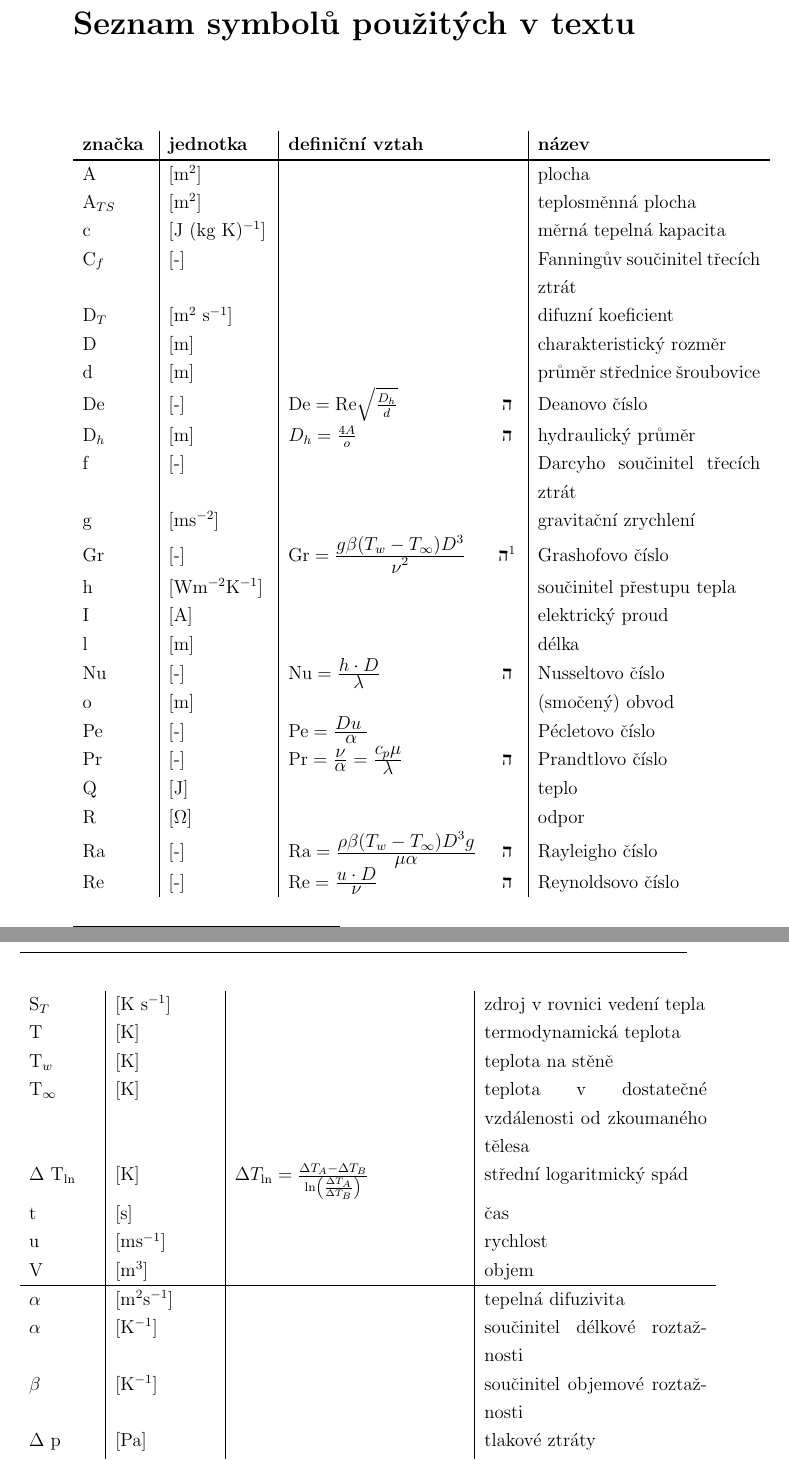
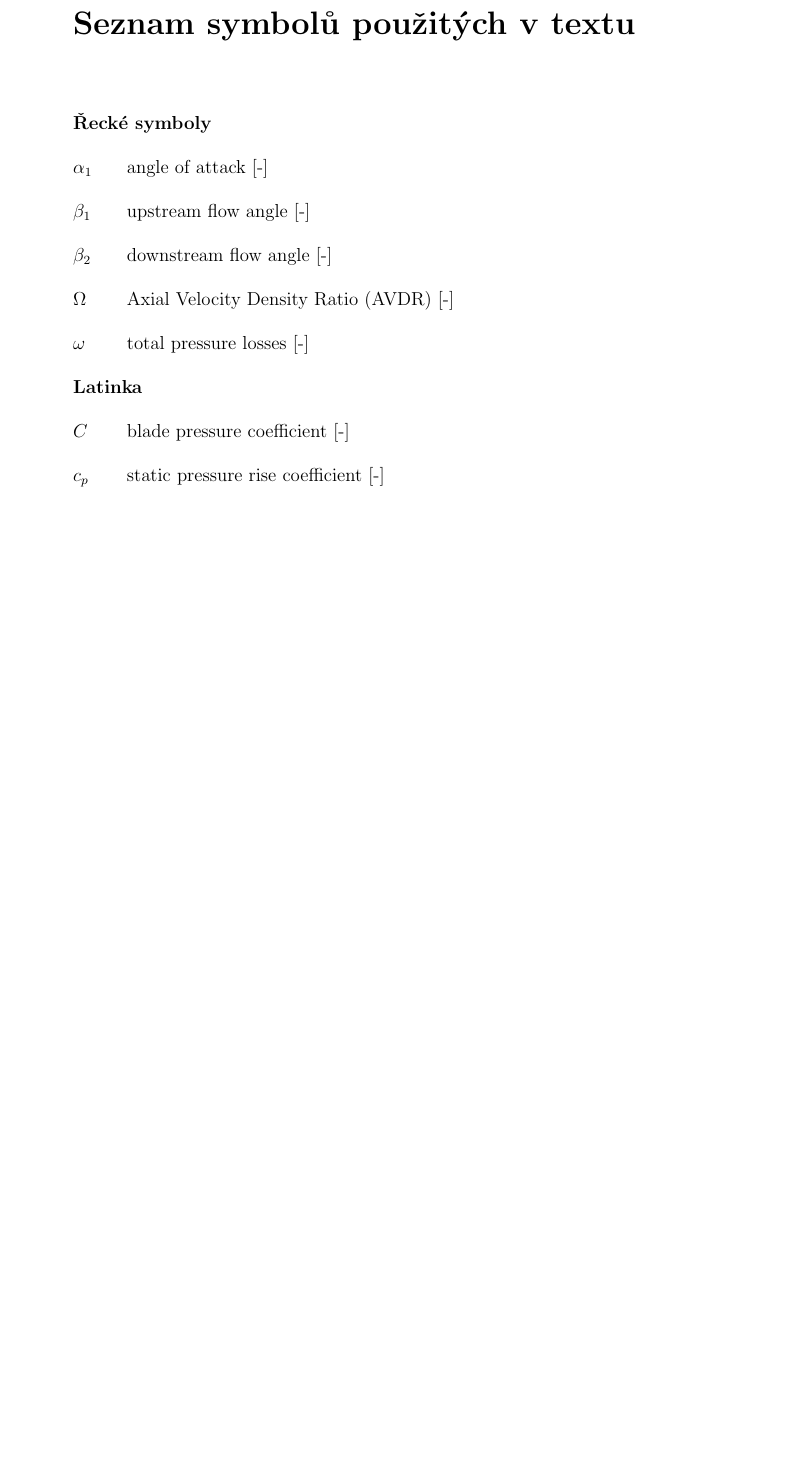
Before and after one commit to kreuzter/myThesisTemplate, a LaTeX document (main.tex, which reads Chapters/Teoreticka_cast/castTeoretickeCasti.tex, Chapters/seznam.tex): two parts of pages 11 and 12 of 25 before the commit and part of page 11 of 23 after it, the two joined at a grey line, cut so that both start at the same text, the shorter picture padded with empty space. Compiled offline with pdfLaTeX.

Commit message:
add nomenclature

```diff
--- a/Chapters/Teoreticka_cast/castTeoretickeCasti.tex
+++ b/Chapters/Teoreticka_cast/castTeoretickeCasti.tex
@@ -3,4 +3,12 @@
 
 Už jsem říkala, že je \LaTeX super?
 
+\nomenclature[G]{$\alpha_1$}{angle of attack [-]}
+\nomenclature[G]{$\beta_1$}{  upstream flow angle [-]}
+\nomenclature[G]{$\beta_2$}{downstream flow angle [-]}
+\nomenclature[G]{$\Omega$}{Axial Velocity Density Ratio (AVDR) [-]}
+\nomenclature[G]{$\omega$}{total pressure losses [-]}
+\nomenclature[L]{$C$}{blade pressure coefficient [-]}
+\nomenclature[L]{$c_p$}{static pressure rise coefficient [-]}
+
 \lipsum[2-8]
--- a/Chapters/seznam.tex
+++ /dev/null
@@ -1,44 +0,0 @@
-\chapter*{Seznam symbolů použitých v~textu}
-\label{chap:seznam}
-\begin{longtable}[H]{p{1.5cm}|p{2.25cm}|p{4.25cm}x{.5cm}|p{5cm}}
-%\begin{longtable}[H]{l|l|lr|l}
-
- \textbf{značka}& \textbf{jednotka}   &\textbf{definiční vztah}&& \textbf{název} \tn   \hline \hline
-
- A~             & [m$^{2}$]           &&& plocha  \tn
- A$_{TS}$       & [m$^{2}$]           &&& teplosměnná plocha  \tn
- c              & [J (kg K)$^{-1}$]   &&& měrná tepelná kapacita \tn
- C$_f$          & [-]                 &&& Fanningův součinitel třecích ztrát \tn
- D$_T$          & [m$^{2}$ s$^{-1}$]  &&& difuzní koeficient \tn
- D              & [m]                 &&& charakteristický rozměr  \tn
- d              & [m]                 &&& průměr střednice šroubovice  \tn
- De             & [-] & $\mathrm{De} = \mathrm{Re} \sqrt{\frac{D_h}{d}}$ &\Debor & Deanovo číslo  \tn
- D$_h$          & [m] & $D_h = \frac{4A}{o}$ &\Debor& hydraulický průměr  \tn
- f              & [-]                 &&& Darcyho součinitel třecích ztrát \tn
- g              & [ms$^{-2}$]         &&& gravitační zrychlení \tn
- Gr             & [-] &$\mathrm {Gr} =\ddfrac {g\beta (T_{w}-T_{\infty })D^{3}}{\nu ^{2}}$ &\Debor\footnote{Význam znaku \Debor \ je vysvětlen na str. \pageref{lines:Debor}}& Grashofovo číslo\tn
- h              & [Wm$^{-2}$K$^{-1}$] &&& součinitel přestupu tepla \tn
- I              & [A]                 &&& elektrický proud \tn {}
- l              & [m]                 &&& délka \tn
- Nu             & [-] &$\mathrm{Nu}=\ddfrac {h \cdot D}{\lambda }$ &\Debor& Nusseltovo číslo\tn
- o              & [m]                 &&& (smočený) obvod \tn
- Pe             & [-] &$\mathrm{Pe}=\ddfrac {D u~}{\alpha}$ && Pécletovo číslo\tn
- Pr             & [-] &$\mathrm{Pr}=\ddfrac {\nu }{\alpha}=\ddfrac {c_p \mu }{\lambda}$ &\Debor& Prandtlovo číslo\tn
- Q              & [J]                 &&& teplo \tn
- R              & [$\Omega$]          &&& odpor \tn
- Ra             & [-] &$\mathrm{Ra}=\ddfrac {\rho \beta (T_{w}-T_{\infty }) D^{3}g}{\mu  \alpha }$ &\Debor& Rayleigho číslo\tn
- Re             & [-] &$\mathrm{Re}=\ddfrac{u \cdot D}{\nu }$ &\Debor& Reynoldsovo číslo \tn
- S$_T$          & [K s$^{-1}$]        &&& zdroj v~rovnici vedení tepla \tn
- T              & [K]                 &&& termodynamická teplota  \tn
- T$_w$          & [K]                 &&& teplota na stěně  \tn
- T$_\infty$     & [K]                 &&& teplota v~dostatečné vzdálenosti od zkoumaného tělesa  \tn
- $\Delta$ T$_{\ln}$  & [K] & $\Delta T_{\ln}={\frac {\Delta T_{A}-\Delta T_{B}}{\ln \left({\frac {\Delta T_{A}}{\Delta T_{B}}}\right)}}$ && střední logaritmický spád \tn
- t              & [s]                 &&& čas \tn
- u~             & [ms$^{-1}$]         &&& rychlost \tn
- V              & [m$^{3}$]           &&& objem  \tn  \hline
-
- $\alpha$       & [m$^{2}$s$^{-1}$]    &&& tepelná difuzivita \tn
- $\alpha$       & [K$^{-1}$]           &&& součinitel délkové roz\-taž\-nos\-ti  \tn
- $\beta$        & [K$^{-1}$]           &&& součinitel objemové roz\-taž\-nos\-ti \tn
- $\Delta$ p     & [Pa]                 &&& tlakové ztráty \tn
- $\epsilon$     & [-]                  &&& zářivost \tn
@@ -52 +0,0 @@
-\end{longtable}
--- a/main.tex
+++ b/main.tex
@@ -17,6 +17,8 @@
 \addbibresource{references.bib}
 
 \usepackage{longtable}
+
+\usepackage[noprefix]{nomencl}
 
 \usepackage{array}
 
@@ -89,11 +91,22 @@
 %\counterwithout{equation}{chapter}
 \counterwithout{footnote}{chapter}
 
+\makenomenclature
+
+\renewcommand{\nomname}{Seznam symbolů použitých v textu}
+\renewcommand\nomgroup[1]{%
+  \item[\bfseries
+  \ifstrequal{#1}{L}{Latinka}{%
+  \ifstrequal{#1}{G}{Řecké symboly}{%
+  \ifstrequal{#1}{Z}{Zkratky}{}}}%
+]}
+
 \begin{document}
 
 \input{Chapters/01_titulka.tex}
 \input{Chapters/02_zacatek.tex}
-\input{Chapters/seznam.tex}
+
+\printnomenclature
 \newpage
 
 \tableofcontents
```
Also changed, not shown: README.md, Chapters/seznam.tex (18 more changed lines).
